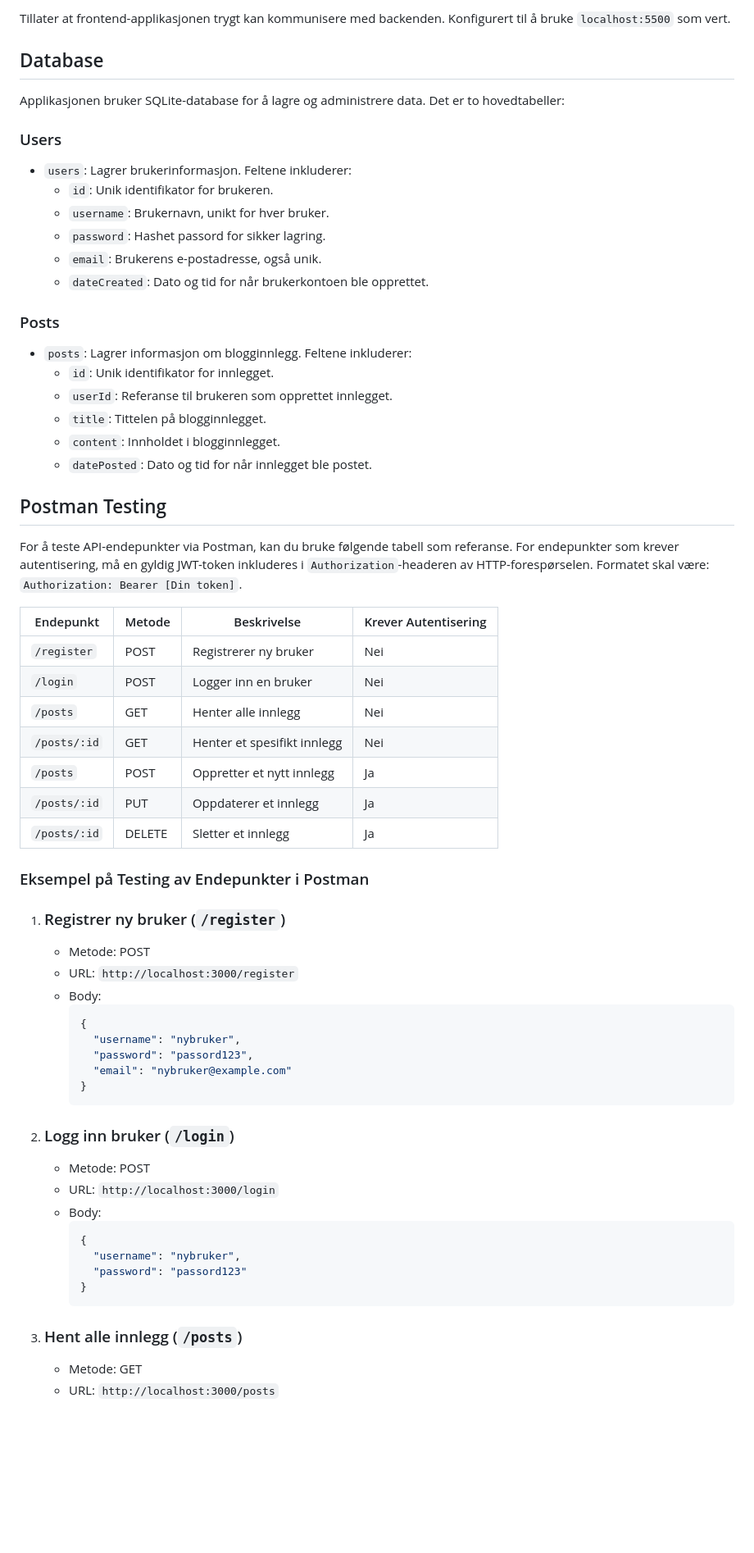
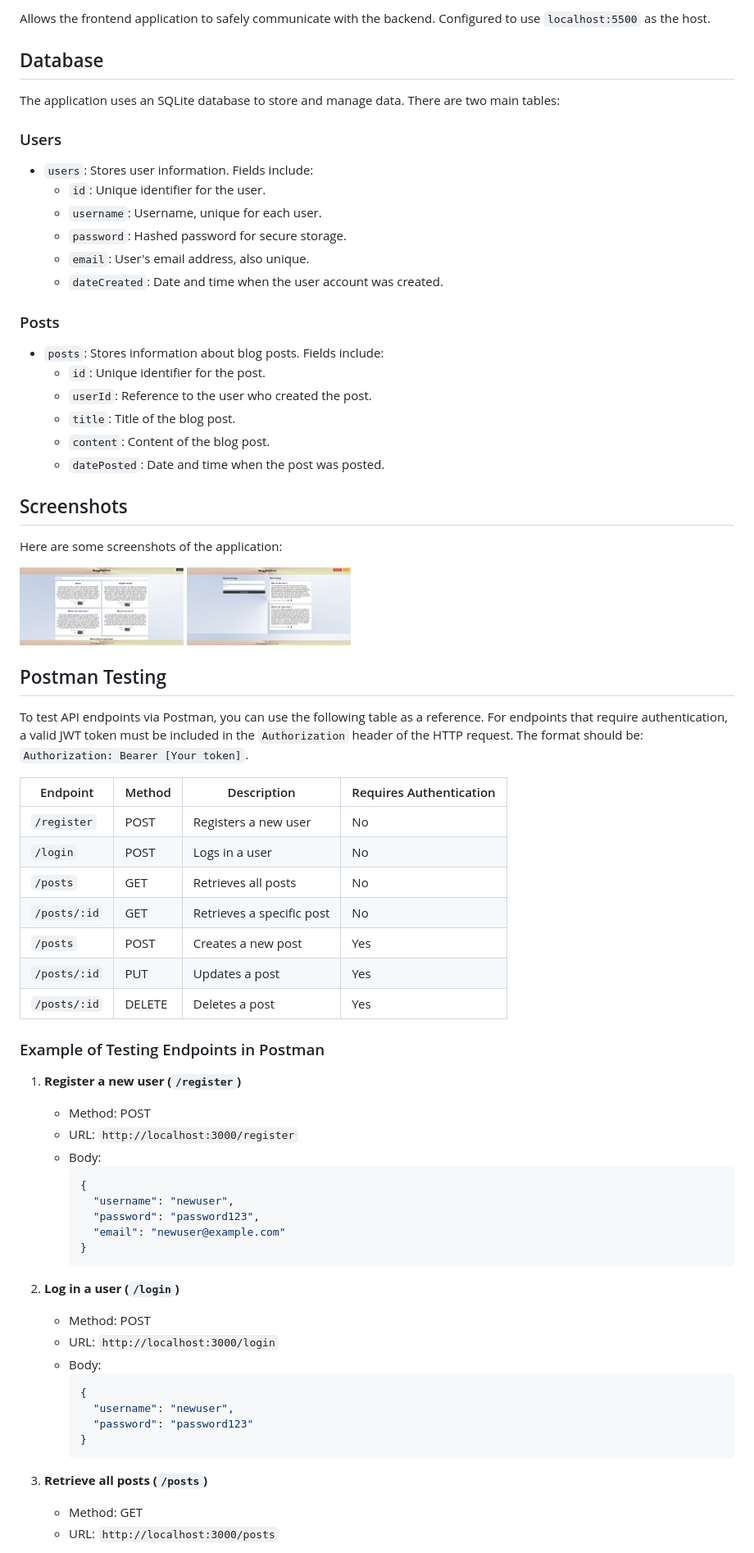
Before and after one commit to TommyS-NO/BloggPlattform, a Markdown page: README.md, the part around one of its changes. Shown at 82% size. Rendered like a GitHub page; pictures changed too: Assets/Preview_1.png (added), Assets/Preview_2.png (added); blank space fills up the shorter version.

Commit message:
updated Readme.md and some cleanup

````diff
--- a/README.md
+++ b/README.md
@@ -76,68 +68,76 @@ Brukt som backend-rammeverket for å håndtere HTTP-forespørsler og rute dem ti
 
-Tillater at frontend-applikasjonen trygt kan kommunisere med backenden. Konfigurert til å bruke `localhost:5500` som vert.
+Allows the frontend application to safely communicate with the backend. Configured to use `localhost:5500` as the host.
 
 ## Database
 
-Applikasjonen bruker SQLite-database for å lagre og administrere data. Det er to hovedtabeller:
+The application uses an SQLite database to store and manage data. There are two main tables:
 
 ### Users
 
-- `users`: Lagrer brukerinformasjon. Feltene inkluderer:
-  - `id`: Unik identifikator for brukeren.
-  - `username`: Brukernavn, unikt for hver bruker.
-  - `password`: Hashet passord for sikker lagring.
-  - `email`: Brukerens e-postadresse, også unik.
-  - `dateCreated`: Dato og tid for når brukerkontoen ble opprettet.
+- `users`: Stores user information. Fields include:
+  - `id`: Unique identifier for the user.
+  - `username`: Username, unique for each user.
+  - `password`: Hashed password for secure storage.
+  - `email`: User's email address, also unique.
+  - `dateCreated`: Date and time when the user account was created.
 
 ### Posts
 
-- `posts`: Lagrer informasjon om blogginnlegg. Feltene inkluderer:
-  - `id`: Unik identifikator for innlegget.
-  - `userId`: Referanse til brukeren som opprettet innlegget.
-  - `title`: Tittelen på blogginnlegget.
-  - `content`: Innholdet i blogginnlegget.
-  - `datePosted`: Dato og tid for når innlegget ble postet.
+- `posts`: Stores information about blog posts. Fields include:
+  - `id`: Unique identifier for the post.
+  - `userId`: Reference to the user who created the post.
+  - `title`: Title of the blog post.
+  - `content`: Content of the blog post.
+  - `datePosted`: Date and time when the post was posted.
+
+## Screenshots
+
+Here are some screenshots of the application:
+
+<img src="./Assets/Preview_1.png" alt="Preview 1" width="200"/>
+<img src="./Assets/Preview_2.png" alt="Preview 2" width="200"/>
+
 
 ## Postman Testing
 
-For å teste API-endepunkter via Postman, kan du bruke følgende tabell som referanse. For endepunkter som krever autentisering, må en gyldig JWT-token inkluderes i `Authorization`-headeren av HTTP-forespørselen. Formatet skal være: `Authorization: Bearer [Din token]`.
+To test API endpoints via Postman, you can use the following table as a reference. For endpoints that require authentication, a valid JWT token must be included in the `Authorization` header of the HTTP request. The format should be: `Authorization: Bearer [Your token]`.
 
-| Endepunkt       | Metode | Beskrivelse                      | Krever Autentisering |
-|-----------------|--------|----------------------------------|----------------------|
-| `/register`     | POST   | Registrerer ny bruker            | Nei                  |
-| `/login`        | POST   | Logger inn en bruker             | Nei                  |
-| `/posts`        | GET    | Henter alle innlegg              | Nei                  |
-| `/posts/:id`    | GET    | Henter et spesifikt innlegg      | Nei                  |
-| `/posts`        | POST   | Oppretter et nytt innlegg        | Ja                   |
-| `/posts/:id`    | PUT    | Oppdaterer et innlegg            | Ja                   |
-| `/posts/:id`    | DELETE | Sletter et innlegg               | Ja                   |
+| Endpoint        | Method | Description                      | Requires Authentication |
+|-----------------|--------|----------------------------------|-------------------------|
+| `/register`     | POST   | Registers a new user             | No                      |
+| `/login`        | POST   | Logs in a user                   | No                      |
+| `/posts`        | GET    | Retrieves all posts              | No                      |
+| `/posts/:id`    | GET    | Retrieves a specific post        | No                      |
+| `/posts`        | POST   | Creates a new post               | Yes                     |
+| `/posts/:id`    | PUT    | Updates a post                   | Yes                     |
+| `/posts/:id`    | DELETE | Deletes a post                   | Yes                     |
 
-### Eksempel på Testing av Endepunkter i Postman
+### Example of Testing Endpoints in Postman
 
-1. ### Registrer ny bruker (`/register`)
-   - Metode: POST
+1. **Register a new user (`/register`)**
+   - Method: POST
    - URL: `http://localhost:3000/register`
    - Body:
      ```json
      {
-       "username": "nybruker",
-       "password": "passord123",
-       "email": "nybruker@example.com"
+       "username": "newuser",
+       "password": "password123",
+       "email": "newuser@example.com"
      }
      ```
 
-2. ### Logg inn bruker (`/login`)
-   - Metode: POST
+2. **Log in a user (`/login`)**
+   - Method: POST
    - URL: `http://localhost:3000/login`
    - Body:
      ```json
      {
-       "username": "nybruker",
-       "password": "passord123"
+       "username": "newuser",
+       "password": "password123"
      }
      ```
 
-3. ### Hent alle innlegg (`/posts`)
-   - Metode: GET
+3. **Retrieve all posts (`/posts`)**
+   - Method: GET
    - URL: `http://localhost:3000/posts`
 
````
Also changed, not shown: other parts of README.md (+56 -122 lines), 10 other files.
